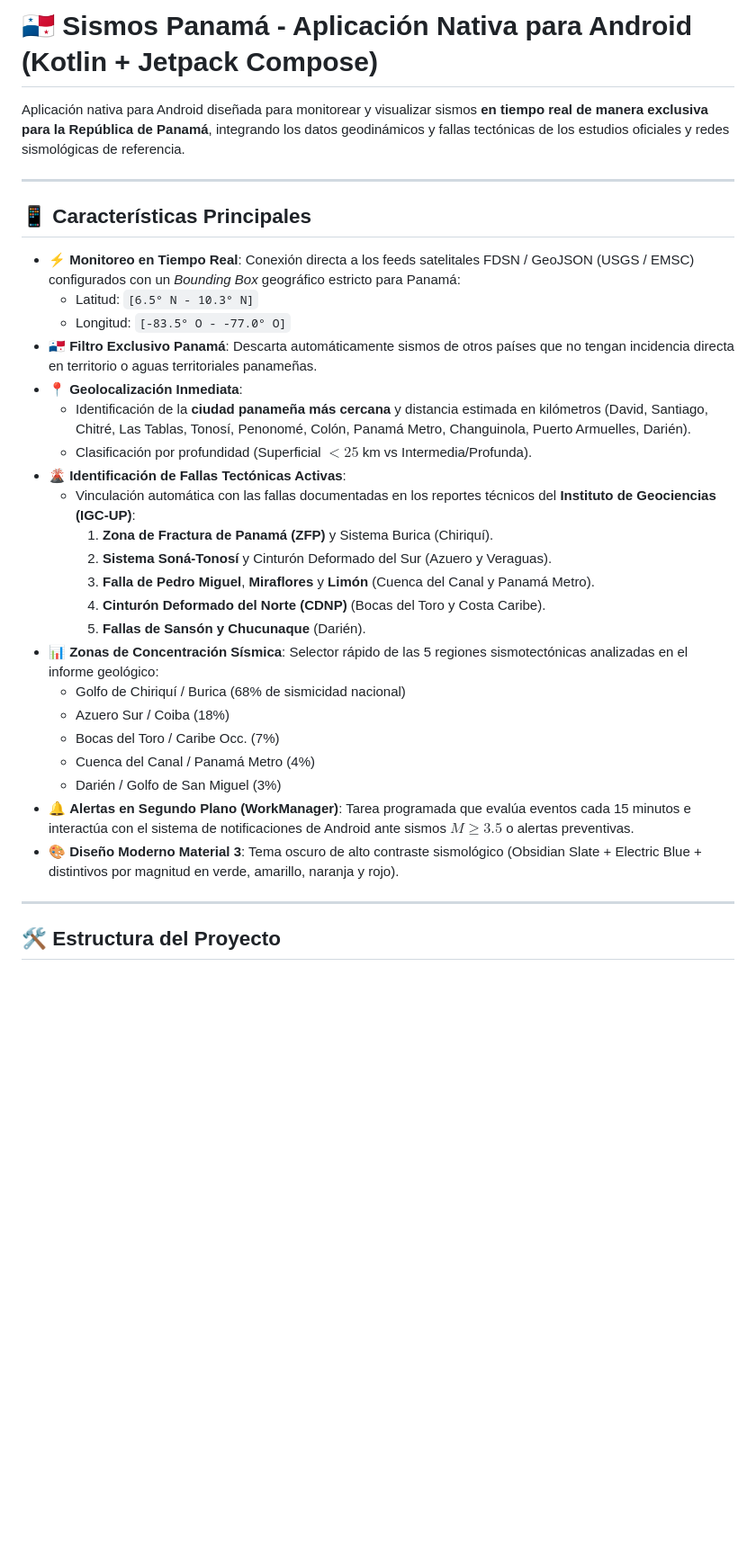
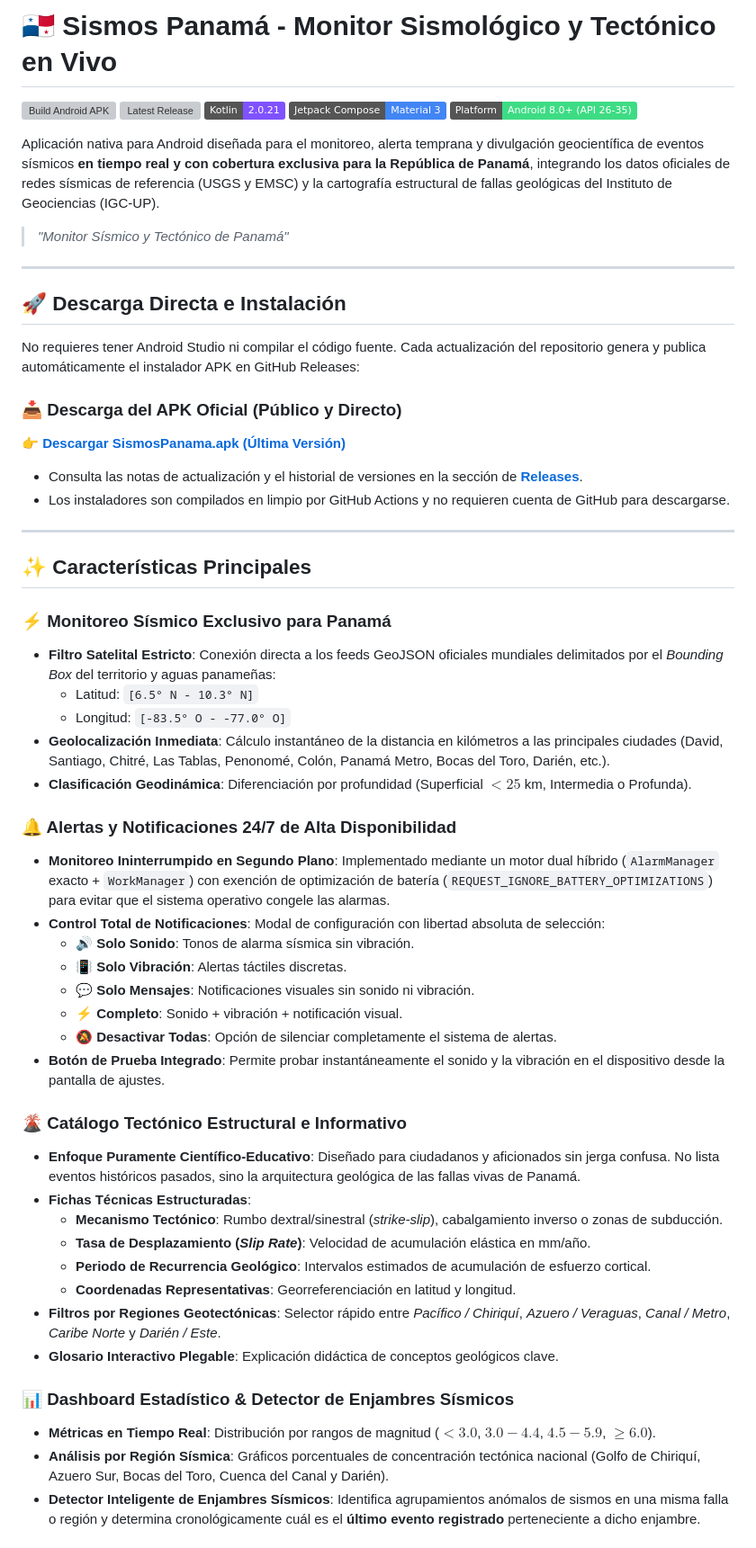
Before and after one commit to JTR01D/App-Sismos-Panama, a Markdown page: README.md, the part around one of its changes. Shown at 90% size. Rendered like a GitHub page; badges without logos; blank space fills up the shorter version; grey boxes are pictures that could not be loaded.

```diff
--- a/README.md
+++ b/README.md
@@ -1,34 +1,60 @@
-# 🇵🇦 Sismos Panamá - Aplicación Nativa para Android (Kotlin + Jetpack Compose)
+# 🇵🇦 Sismos Panamá - Monitor Sismológico y Tectónico en Vivo
 
-Aplicación nativa para Android diseñada para monitorear y visualizar sismos **en tiempo real de manera exclusiva para la República de Panamá**, integrando los datos geodinámicos y fallas tectónicas de los estudios oficiales y redes sismológicas de referencia.
+[![Build Android APK](https://github.com/JTR01D/App-Sismos-Panama/actions/workflows/build-apk.yml/badge.svg)](https://github.com/JTR01D/App-Sismos-Panama/actions/workflows/build-apk.yml)
+[![Latest Release](https://img.shields.io/github/v/release/JTR01D/App-Sismos-Panama?label=Última%20Versión&color=3186FF)](https://github.com/JTR01D/App-Sismos-Panama/releases/latest)
+[![Kotlin](https://img.shields.io/badge/Kotlin-2.0.21-7F52FF?logo=kotlin&logoColor=white)](https://kotlinlang.org/)
+[![Jetpack Compose](https://img.shields.io/badge/Jetpack%20Compose-Material%203-4285F4?logo=jetpackcompose&logoColor=white)](https://developer.android.com/jetpack/compose)
+[![Android](https://img.shields.io/badge/Platform-Android%208.0%2B%20%28API%2026--35%29-3DDC84?logo=android&logoColor=white)](https://android.com)
+
+Aplicación nativa para Android diseñada para el monitoreo, alerta temprana y divulgación geocientífica de eventos sísmicos **en tiempo real y con cobertura exclusiva para la República de Panamá**, integrando los datos oficiales de redes sísmicas de referencia (USGS y EMSC) y la cartografía estructural de fallas geológicas del Instituto de Geociencias (IGC-UP).
+
+> *"Monitor Sísmico y Tectónico de Panamá"*
 
 ---
 
-## 📱 Características Principales
+## 🚀 Descarga Directa e Instalación
 
-* ⚡ **Monitoreo en Tiempo Real**: Conexión directa a los feeds satelitales FDSN / GeoJSON (USGS / EMSC) configurados con un *Bounding Box* geográfico estricto para Panamá:
-  * Latitud: `[6.5° N - 10.3° N]`
-  * Longitud: `[-83.5° O - -77.0° O]`
-* 🇵🇦 **Filtro Exclusivo Panamá**: Descarta automáticamente sismos de otros países que no tengan incidencia directa en territorio o aguas territoriales panameñas.
-* 📍 **Geolocalización Inmediata**:
-  * Identificación de la **ciudad panameña más cercana** y distancia estimada en kilómetros (David, Santiago, Chitré, Las Tablas, Tonosí, Penonomé, Colón, Panamá Metro, Changuinola, Puerto Armuelles, Darién).
-  * Clasificación por profundidad (Superficial $< 25$ km vs Intermedia/Profunda).
-* 🌋 **Identificación de Fallas Tectónicas Activas**:
-  * Vinculación automática con las fallas documentadas en los reportes técnicos del **Instituto de Geociencias (IGC-UP)**:
-    1. **Zona de Fractura de Panamá (ZFP)** y Sistema Burica (Chiriquí).
-    2. **Sistema Soná-Tonosí** y Cinturón Deformado del Sur (Azuero y Veraguas).
-    3. **Falla de Pedro Miguel**, **Miraflores** y **Limón** (Cuenca del Canal y Panamá Metro).
-    4. **Cinturón Deformado del Norte (CDNP)** (Bocas del Toro y Costa Caribe).
-    5. **Fallas de Sansón y Chucunaque** (Darién).
-* 📊 **Zonas de Concentración Sísmica**: Selector rápido de las 5 regiones sismotectónicas analizadas en el informe geológico:
-  * Golfo de Chiriquí / Burica (68% de sismicidad nacional)
-  * Azuero Sur / Coiba (18%)
-  * Bocas del Toro / Caribe Occ. (7%)
-  * Cuenca del Canal / Panamá Metro (4%)
-  * Darién / Golfo de San Miguel (3%)
-* 🔔 **Alertas en Segundo Plano (WorkManager)**: Tarea programada que evalúa eventos cada 15 minutos e interactúa con el sistema de notificaciones de Android ante sismos $M \ge 3.5$ o alertas preventivas.
-* 🎨 **Diseño Moderno Material 3**: Tema oscuro de alto contraste sismológico (Obsidian Slate + Electric Blue + distintivos por magnitud en verde, amarillo, naranja y rojo).
+No requieres tener Android Studio ni compilar el código fuente. Cada actualización del repositorio genera y publica automáticamente el instalador APK en GitHub Releases:
+
+### 📥 Descarga del APK Oficial (Público y Directo)
+👉 **[Descargar SismosPanama.apk (Última Versión)](https://github.com/JTR01D/App-Sismos-Panama/releases/download/latest/SismosPanama.apk)**
+
+* Consulta las notas de actualización y el historial de versiones en la sección de **[Releases](../../releases/latest)**.
+* Los instaladores son compilados en limpio por GitHub Actions y no requieren cuenta de GitHub para descargarse.
 
 ---
 
-## 🛠️ Estructura del Proyecto
+## ✨ Características Principales
+
+### ⚡ Monitoreo Sísmico Exclusivo para Panamá
+* **Filtro Satelital Estricto**: Conexión directa a los feeds GeoJSON oficiales mundiales delimitados por el *Bounding Box* del territorio y aguas panameñas:
+  * Latitud: `[6.5° N - 10.3° N]`
+  * Longitud: `[-83.5° O - -77.0° O]`
+* **Geolocalización Inmediata**: Cálculo instantáneo de la distancia en kilómetros a las principales ciudades (David, Santiago, Chitré, Las Tablas, Penonomé, Colón, Panamá Metro, Bocas del Toro, Darién, etc.).
+* **Clasificación Geodinámica**: Diferenciación por profundidad (Superficial $< 25$ km, Intermedia o Profunda).
+
+### 🔔 Alertas y Notificaciones 24/7 de Alta Disponibilidad
+* **Monitoreo Ininterrumpido en Segundo Plano**: Implementado mediante un motor dual híbrido (`AlarmManager` exacto + `WorkManager`) con exención de optimización de batería (`REQUEST_IGNORE_BATTERY_OPTIMIZATIONS`) para evitar que el sistema operativo congele las alarmas.
+* **Control Total de Notificaciones**: Modal de configuración con libertad absoluta de selección:
+  * 🔊 **Solo Sonido**: Tonos de alarma sísmica sin vibración.
+  * 📳 **Solo Vibración**: Alertas táctiles discretas.
+  * 💬 **Solo Mensajes**: Notificaciones visuales sin sonido ni vibración.
+  * ⚡ **Completo**: Sonido + vibración + notificación visual.
+  * 🔕 **Desactivar Todas**: Opción de silenciar completamente el sistema de alertas.
+* **Botón de Prueba Integrado**: Permite probar instantáneamente el sonido y la vibración en el dispositivo desde la pantalla de ajustes.
+
+### 🌋 Catálogo Tectónico Estructural e Informativo
+* **Enfoque Puramente Científico-Educativo**: Diseñado para ciudadanos y aficionados sin jerga confusa. No lista eventos históricos pasados, sino la arquitectura geológica de las fallas vivas de Panamá.
+* **Fichas Técnicas Estructuradas**:
+  * **Mecanismo Tectónico**: Rumbo dextral/sinestral (*strike-slip*), cabalgamiento inverso o zonas de subducción.
+  * **Tasa de Desplazamiento (*Slip Rate*)**: Velocidad de acumulación elástica en mm/año.
+  * **Periodo de Recurrencia Geológico**: Intervalos estimados de acumulación de esfuerzo cortical.
+  * **Coordenadas Representativas**: Georreferenciación en latitud y longitud.
+* **Filtros por Regiones Geotectónicas**: Selector rápido entre *Pacífico / Chiriquí*, *Azuero / Veraguas*, *Canal / Metro*, *Caribe Norte* y *Darién / Este*.
+* **Glosario Interactivo Plegable**: Explicación didáctica de conceptos geológicos clave.
+
+### 📊 Dashboard Estadístico & Detector de Enjambres Sísmicos
+* **Métricas en Tiempo Real**: Distribución por rangos de magnitud ($< 3.0$, $3.0 - 4.4$, $4.5 - 5.9$, $\ge 6.0$).
+* **Análisis por Región Sísmica**: Gráficos porcentuales de concentración tectónica nacional (Golfo de Chiriquí, Azuero Sur, Bocas del Toro, Cuenca del Canal y Darién).
+* **Detector Inteligente de Enjambres Sísmicos**: Identifica agrupamientos anómalos de sismos en una misma falla o región y determina cronológicamente cuál es el **último evento registrado** perteneciente a dicho enjambre.
+
```
Also changed, not shown: other parts of README.md (+85 -40 lines).
